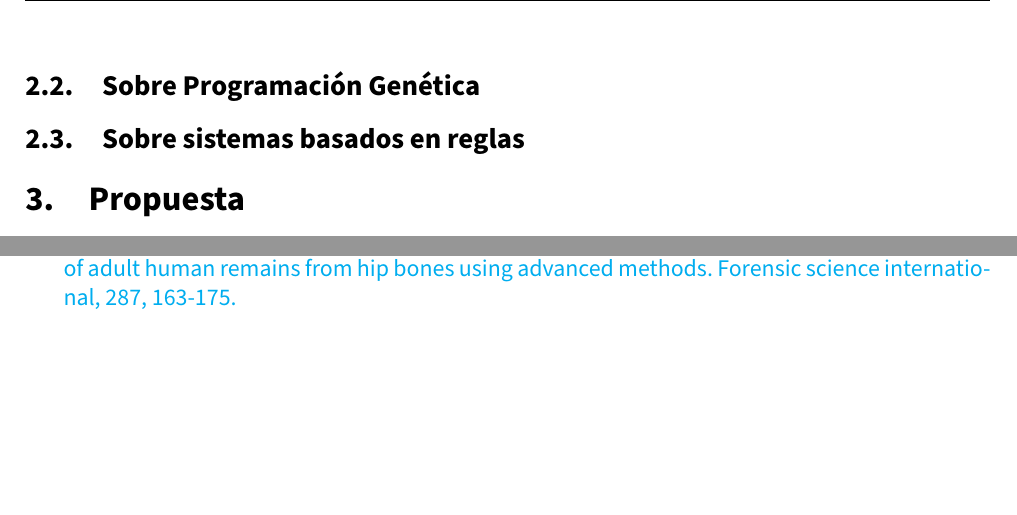
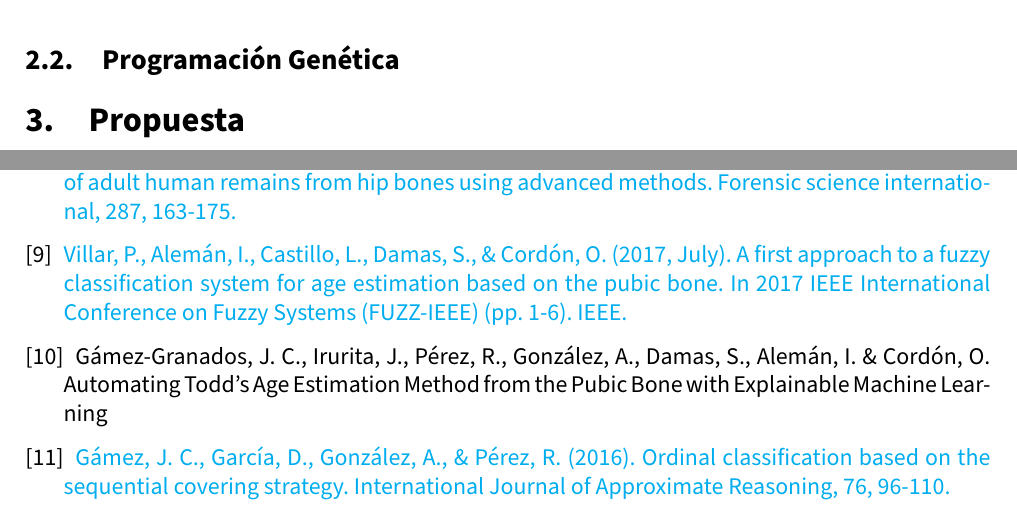
Before and after one commit to advy99/TFG, a LaTeX document (memoria/TFG.tex, which reads memoria/src/bibliografia.tex, memoria/src/estado_arte.tex): two parts of pages 13 and 14 of 14, joined at a grey line, cut so that both start at the same text, the shorter picture padded with empty space. Compiled offline with pdfLaTeX.

Commit message:
continuo con el estado del arte, en principio la parte del problema ya debería estar

```diff
--- a/memoria/src/bibliografia.tex
+++ b/memoria/src/bibliografia.tex
@@ -40,7 +40,17 @@
 	\href{https://www.sciencedirect.com/science/article/pii/S0379073818301440}{Kotěrová, A., Navega, D., Štepanovský, M., Buk, Z., Brůžek, J., \& Cunha, E. (2018). Age estimation of adult human remains from hip bones using advanced methods. Forensic science international, 287, 163-175.}
 
 
+	\bibitem{fuzzyAgeEstimation}
 
+	\href{https://ieeexplore.ieee.org/abstract/document/8015760?casa_token=1WPuf-NM3_wAAAAA:uZKFy6fFA-yPGnoET1qhbVjGvlpa0XfVr9_ONKGulSATUCC8NimIp-sYNIE6l7RNaKj7z0tDGQ}{Villar, P., Alemán, I., Castillo, L., Damas, S., \& Cordón, O. (2017, July). A first approach to a fuzzy classification system for age estimation based on the pubic bone. In 2017 IEEE International Conference on Fuzzy Systems (FUZZ-IEEE) (pp. 1-6). IEEE.}
+
+	\bibitem{NSLVOrdAge}
+
+	Gámez-Granados, J. C., Irurita, J., Pérez, R., González, A., Damas, S., Alemán, I. \& Cordón, O. Automating Todd’s Age Estimation Method from the Pubic Bone with Explainable Machine Learning
+
+	\bibitem{NSLVOrd}
+
+	\href{https://www.sciencedirect.com/science/article/pii/S0888613X16300706}{Gámez, J. C., García, D., González, A., \& Pérez, R. (2016). Ordinal classification based on the sequential covering strategy. International Journal of Approximate Reasoning, 76, 96-110.}
 
 
 
--- a/memoria/src/estado_arte.tex
+++ b/memoria/src/estado_arte.tex
@@ -17,5 +20,6 @@ Más adelante, en 2018, varios investigadores de la República Checa publicaron
+Más adelante, en 2021, este mismo equipo con la ayuda de investigadores de la Universidad de Cordoba publicaron una continuación de su estudio \cite{NSLVOrdAge}. En este caso, utilizando el mismo conjunto de datos que utilizaremos nosotros, aplicando técnicas de balanceo y sobremuestreo de datos para resolver problemas relativos a dicho conjunto de datos, han enfocado el problema como un problema de clasificación ordinal. Utilizando el software NSLVOrd \cite{NSLVOrd}, un algoritmo de clasificación ordinal basado en el enfoque de aprendizaje de reglas de forma iterativa, publicando por investigadores de la Universidad de Granada en 2016, son capaces de obtener una raíz del error cuadrático medio de $12.34$ años utilizando 34 reglas para las distintas fases. Este es, hasta este momento, el mejor resultado del estado del arte de este problema, y además en este estudio se discute sobre la importancia de las características a observar en la sínfisis púbica propuestas por Todd, llegando a la conclusión de que ciertas características nunca se utilizan, y por lo tanto no entran en juego a la hora de realizar la estimación de la edad.
+
+\subsection{Programación Genética}
 
 
-\subsection{Sobre Programación Genética}
-
-\subsection{Sobre sistemas basados en reglas}
+%\subsection{Sistemas basados en reglas}
```
Also changed, not shown: memoria/src/estado_arte.tex (7 more changed lines).
